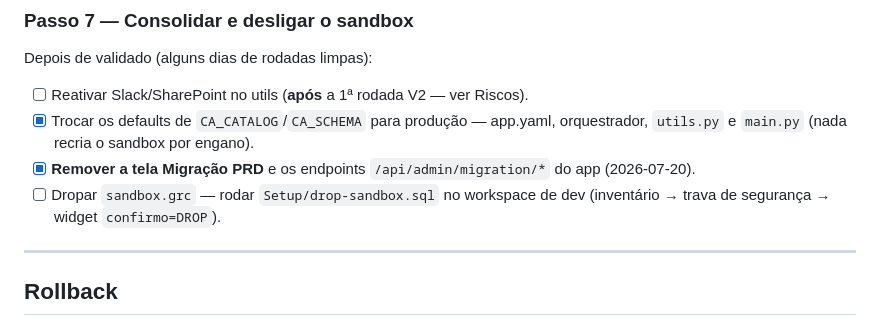
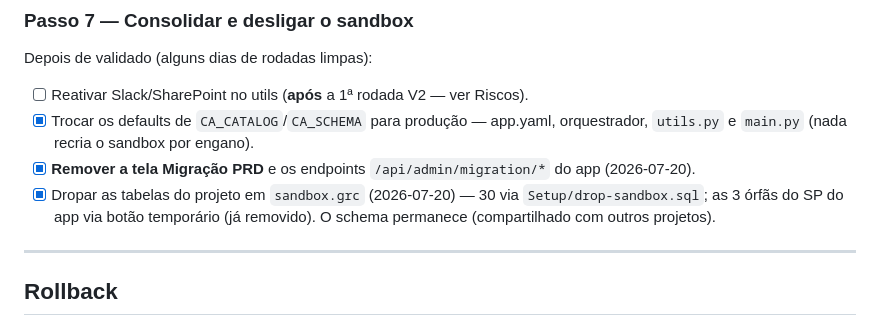
Before and after one commit to fehsb/continuous-audit, a Markdown page: Setup/MIGRATION-PROD.md, the part around the change. Drawn GitHub-style.

Commit message:
Runbook: sandbox dropado (30 via script + 3 órfãs via app)
Co-Authored-By: Claude Fable 5 <noreply@anthropic.com>

```diff
--- a/Setup/MIGRATION-PROD.md
+++ b/Setup/MIGRATION-PROD.md
@@ -123,8 +123,9 @@ Depois de validado (alguns dias de rodadas limpas):
 - [x] Trocar os defaults de `CA_CATALOG`/`CA_SCHEMA` para produção — app.yaml,
       orquestrador, `utils.py` e `main.py` (nada recria o sandbox por engano).
 - [x] **Remover a tela Migração PRD** e os endpoints `/api/admin/migration/*` do app (2026-07-20).
-- [ ] Dropar `sandbox.grc` — rodar `Setup/drop-sandbox.sql` no workspace de dev
-      (inventário → trava de segurança → widget `confirmo=DROP`).
+- [x] Dropar as tabelas do projeto em `sandbox.grc` (2026-07-20) — 30 via
+      `Setup/drop-sandbox.sql`; as 3 órfãs do SP do app via botão temporário
+      (já removido). O schema permanece (compartilhado com outros projetos).
 
 ---
 
```
